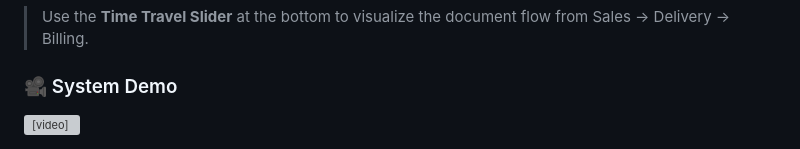
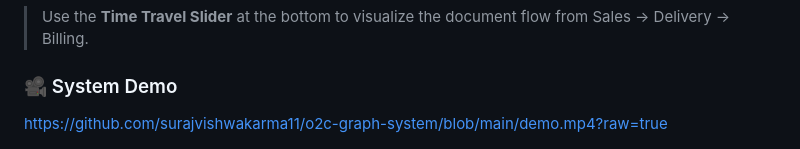
Before and after one commit to Suraj6769/o2c-graph-system, a Markdown page: README.md, the part around the change. Rendered like a GitHub page; grey boxes are pictures that could not be loaded.

Commit message:
docs: us direct link

```diff
--- a/README.md
+++ b/README.md
@@ -153,6 +153,4 @@ Node sizes are computed using `networkx.betweenness_centrality()` — not just e
 > Use the **Time Travel Slider** at the bottom to visualize the document flow from Sales → Delivery → Billing.
 
 ### 🎥 System Demo
-<video src="demo.mp4" width="100%" controls>
-
-</video>
+https://github.com/surajvishwakarma11/o2c-graph-system/blob/main/demo.mp4?raw=true
```
